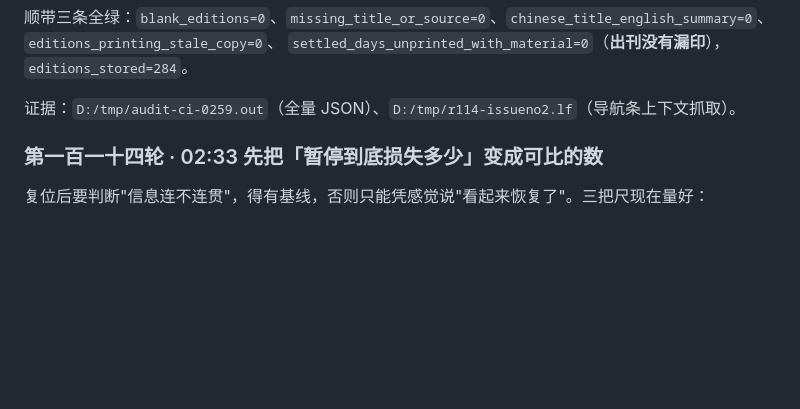
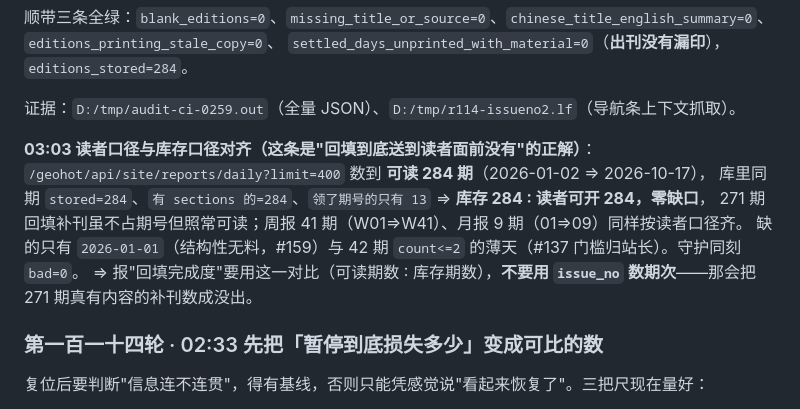
Before and after one commit to xxc2007/GeoHot, a Markdown page: docs/geohot-runbook.md, the part around the change. Drawn GitHub-style; blank space fills up the shorter version.

Commit message:
docs(第114轮): 03:03 读者口径∶库存口径对齐——可读日报 284 ∶ 库存 284（271 期补刊不占号但照常可读）、周报 41、月报 9，零缺口；报完成度别用 issue_no 数期次

```diff
--- a/docs/geohot-runbook.md
+++ b/docs/geohot-runbook.md
@@ -1634,6 +1634,14 @@ stop / refresh / restore / heal / verify 五个 timer **全部 disable 掉**。
 
 证据：`D:/tmp/audit-ci-0259.out`（全量 JSON）、`D:/tmp/r114-issueno2.lf`（导航条上下文抓取）。
 
+**03:03 读者口径与库存口径对齐（这条是"回填到底送到读者面前没有"的正解）**：
+`/geohot/api/site/reports/daily?limit=400` 数到 **可读 284 期**（2026-01-02 ⇒ 2026-10-17），
+库里同期 `stored=284`、`有 sections 的=284`、`领了期号的只有 13` ⇒ **库存 284 ∶ 读者可开 284，零缺口**，
+271 期回填补刊虽不占期号但照常可读；周报 41 期（W01⇒W41）、月报 9 期（01⇒09）同样按读者口径齐。
+缺的只有 `2026-01-01`（结构性无料，#159）与 42 期 `count<=2` 的薄天（#137 门槛归站长）。守护同刻 `bad=0`。
+⇒ 报"回填完成度"要用这一对比（可读期数 ∶ 库存期数），**不要用 `issue_no` 数期次**——那会把 271 期真有内容的补刊数成没出。
+
+
 
 
 ### 第一百一十四轮 · 02:33 先把「暂停到底损失多少」变成可比的数
```
